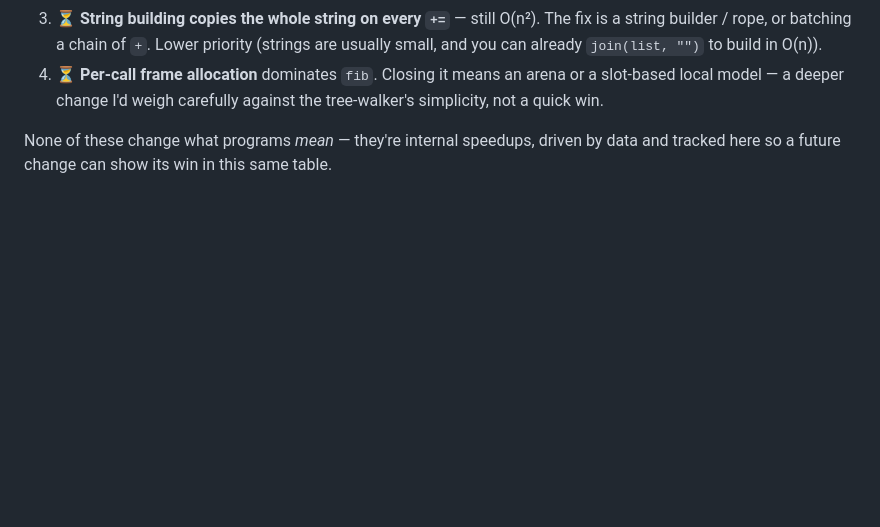
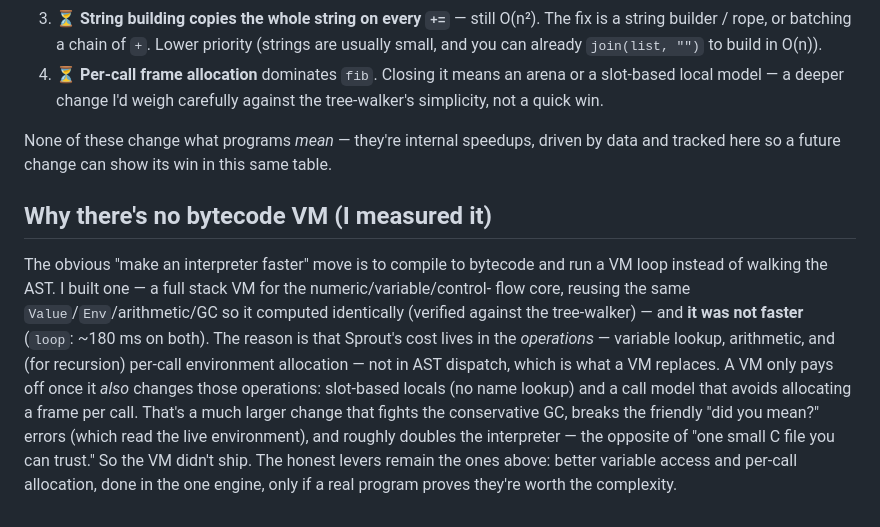
Before and after one commit to fizzexual/Sprout, a Markdown page: benchmarks/README.md, the part around the change. Rendered like a GitHub page; blank space fills up the shorter version.

Commit message:
benchmarks: record the bytecode-VM finding (measured, didn't ship)
I built a full stack bytecode VM for the numeric/variable/control-flow core —
reusing the same Value/Env/arithmetic/GC so it computed identically to the
tree-walker (verified) — to close the performance gap. It was NOT faster
(loop: ~180 ms on both engines).

The reason: Sprout's cost is in the operations (variable lookup, arithmetic,
per-call environment allocation), not in AST dispatch, which is all a VM
replaces. A VM only pays off once it also changes those operations — slot-based
locals and a frame-free call model — which fights the conservative GC, breaks
the friendly "did you mean?" errors (they read the live environment), and roughly
doubles the interpreter. That's the opposite of "one small C file you can trust,"
so the VM didn't ship. Documented in benchmarks/README.md so the decision is
recorded with data, not vibes. The real levers stay the ones already listed:
variable access and per-call allocation, done in the one engine.

```diff
--- a/benchmarks/README.md
+++ b/benchmarks/README.md
@@ -69,3 +69,19 @@ Measuring found two O(n²) hot spots. Both are *optimization* targets, not new f
 
 None of these change what programs *mean* — they're internal speedups, driven by data and
 tracked here so a future change can show its win in this same table.
+
+## Why there's no bytecode VM (I measured it)
+
+The obvious "make an interpreter faster" move is to compile to bytecode and run a VM loop
+instead of walking the AST. I built one — a full stack VM for the numeric/variable/control-
+flow core, reusing the same `Value`/`Env`/arithmetic/GC so it computed identically (verified
+against the tree-walker) — and **it was not faster** (`loop`: ~180 ms on both). The reason
+is that Sprout's cost lives in the *operations* — variable lookup, arithmetic, and (for
+recursion) per-call environment allocation — not in AST dispatch, which is what a VM
+replaces. A VM only pays off once it *also* changes those operations: slot-based locals (no
+name lookup) and a call model that avoids allocating a frame per call. That's a much larger
+change that fights the conservative GC, breaks the friendly "did you mean?" errors (which
+read the live environment), and roughly doubles the interpreter — the opposite of "one small
+C file you can trust." So the VM didn't ship. The honest levers remain the ones above:
+better variable access and per-call allocation, done in the one engine, only if a real
+program proves they're worth the complexity.
```
